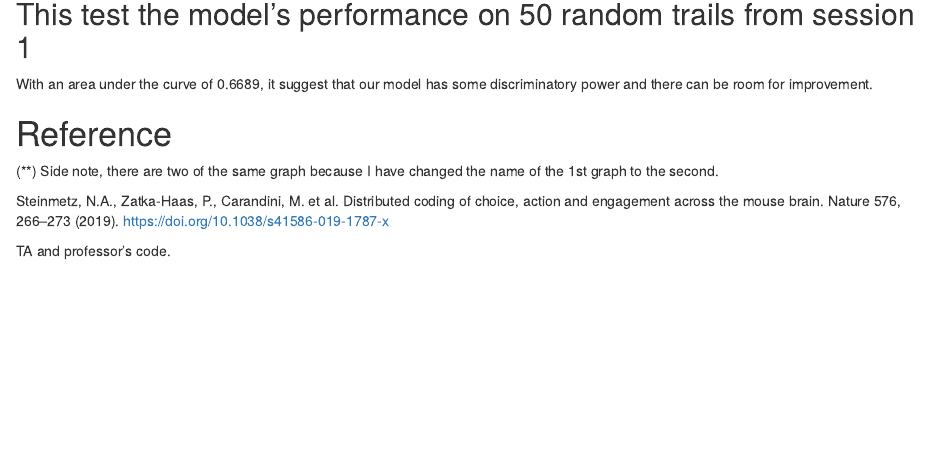
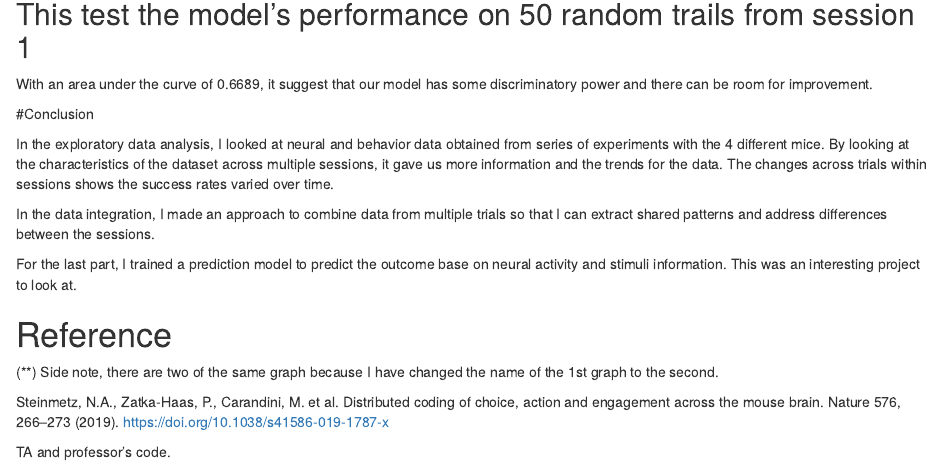
Before and after one commit to jili31/sta-141a-, an R Markdown document (Course_project_description.Rmd): the page in a window 1100 px wide, from 4720 px down. Rendered offline with R 4.5, knitr and Pandoc, with nearby package versions; the code chunks are not run, so their results and figures are left out.

Commit message:
Add files via upload

```diff
--- a/Course_project_description.Rmd
+++ b/Course_project_description.Rmd
@@ -804,7 +804,13 @@ auroc
 
 With an area under the curve of 0.6689, it suggest that our model has some discriminatory power and there can be room for improvement.
 
+#Conclusion
 
+In the exploratory data analysis, I looked at neural and behavior data obtained from series of experiments with the 4 different mice. By looking at the characteristics of the dataset across multiple sessions, it gave us more information and the trends for the data. The changes across trials within sessions shows the success rates varied over time.
+
+In the data integration, I made an approach to combine data from multiple trials so that I can extract shared patterns and address differences between the sessions.
+
+For the last part, I trained a prediction model to predict the outcome base on neural activity and stimuli information. This was an interesting project to look at.
 
 # Reference {-}
 
```
